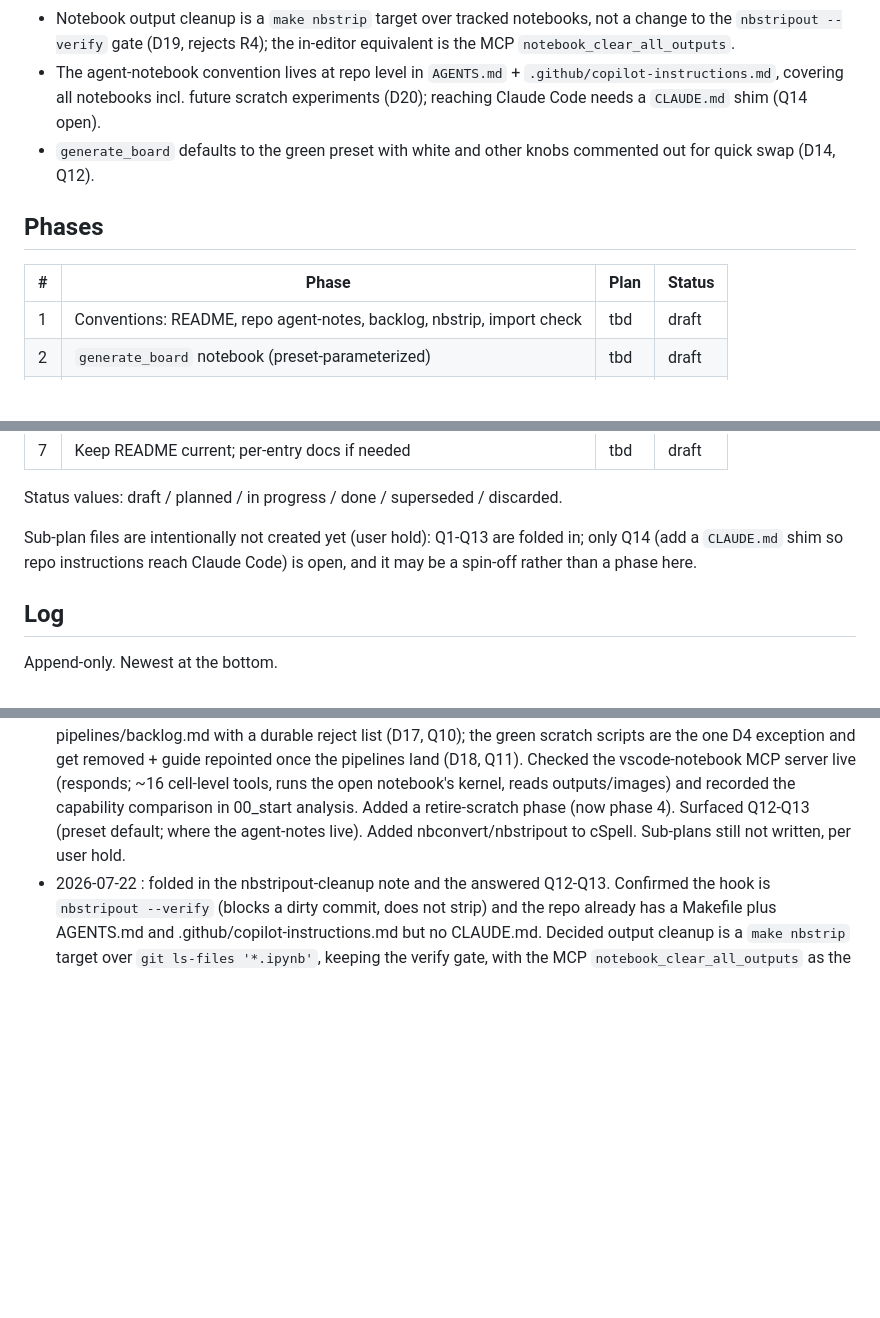
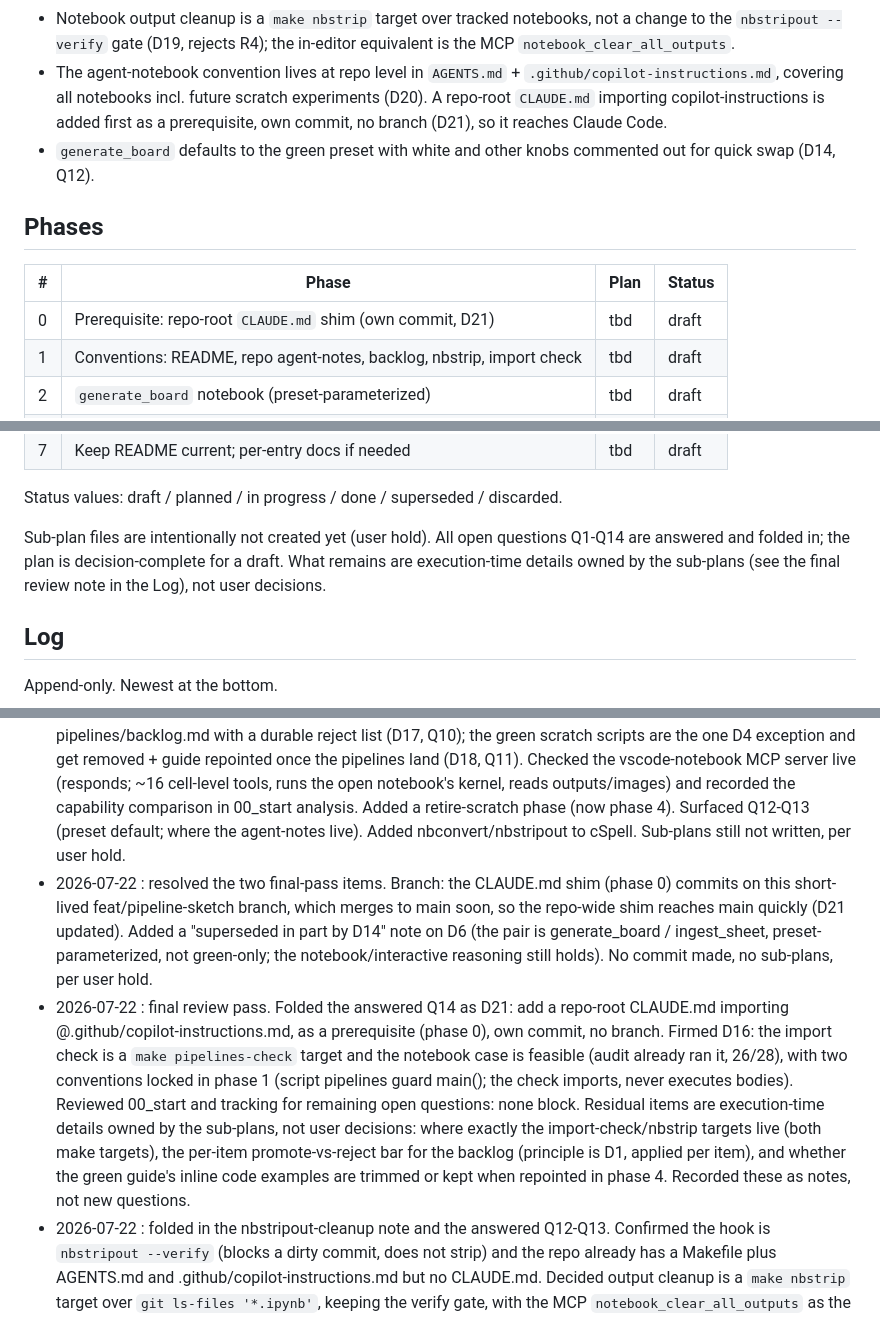
Before and after one commit to Pitrified/snap_fit, a Markdown page: scratch_space/24_pipelines_cleanup/tracking.md, 3 parts joined by grey strips. Rendered like a GitHub page; blank space fills up the shorter version.

Commit message:
polish more the plans for pipelines cleanup

```diff
--- a/scratch_space/24_pipelines_cleanup/tracking.md
+++ b/scratch_space/24_pipelines_cleanup/tracking.md
@@ -53,7 +53,9 @@ open questions in `00_start.md`.
   equivalent is the MCP `notebook_clear_all_outputs`.
 - The agent-notebook convention lives at repo level in `AGENTS.md` +
   `.github/copilot-instructions.md`, covering all notebooks incl. future scratch
-  experiments (D20); reaching Claude Code needs a `CLAUDE.md` shim (Q14 open).
+  experiments (D20). A repo-root `CLAUDE.md` importing copilot-instructions is
+  added first as a prerequisite, own commit, no branch (D21), so it reaches
+  Claude Code.
 - `generate_board` defaults to the green preset with white and other knobs
   commented out for quick swap (D14, Q12).
 
@@ -61,6 +63,7 @@ open questions in `00_start.md`.
 
 | #  | Phase                                    | Plan | Status |
 | -- | ---------------------------------------- | ---- | ------ |
+| 0  | Prerequisite: repo-root `CLAUDE.md` shim (own commit, D21) | tbd | draft |
 | 1  | Conventions: README, repo agent-notes, backlog, nbstrip, import check | tbd | draft |
 | 2  | `generate_board` notebook (preset-parameterized) | tbd | draft |
 | 3  | `ingest_sheet` notebook                  | tbd  | draft  |
@@ -71,9 +74,10 @@ open questions in `00_start.md`.
 
 Status values: draft / planned / in progress / done / superseded / discarded.
 
-Sub-plan files are intentionally not created yet (user hold): Q1-Q13 are folded
-in; only Q14 (add a `CLAUDE.md` shim so repo instructions reach Claude Code) is
-open, and it may be a spin-off rather than a phase here.
+Sub-plan files are intentionally not created yet (user hold). All open questions
+Q1-Q14 are answered and folded in; the plan is decision-complete for a draft.
+What remains are execution-time details owned by the sub-plans (see the final
+review note in the Log), not user decisions.
 
 ## Log
 
@@ -85,4 +89,6 @@ Append-only. Newest at the bottom.
 - 2026-07-21 : recorded D1-D5 and R1-R3, opened Q1-Q8 (first pipeline, notebook-vs-script, structure, freshness mechanism, docs tie-in, which capabilities qualify, what to do with 16_support.py, and whether pipelines can run without the gitignored `data/`). Phases sketched in this file only, no sub-plan files yet.
 - 2026-07-21 : folded in the Q1-Q8 answers as D6-D13. Outcomes: seed = green-background pair as notebooks (D6); mixed flat non-numbered folder with README-driven order (D7, D8); freshness = manual pass + import drift check, no CI run (D9); docs = file header + README, link to guides (D10); audit becomes `pipelines/backlog.md` worked one item at a time (D11); 16_support.py is its own backlog item to dissect before promoting (D12); no committed data, headers document recreation (D13). Refined the phase sketch and phases table accordingly. Surfaced Q9-Q11 (notebook import-check mechanism; backlog file location/shape; whether the green scratch scripts stay after the notebooks exist). Sub-plans still not written, per user hold.
 - 2026-07-22 : folded in two user notes plus the now-answered Q9-Q11. New decisions: seed pair is preset-parameterized (white still valid and default), named generate_board / ingest_sheet not "green" (D14); agent-notebook interaction is an explicit convention using the vscode-notebook MCP server, NotebookEdit fallback, never raw JSON or nbconvert (D15); import-freshness is one committed report command (D16, Q9); backlog is pipelines/backlog.md with a durable reject list (D17, Q10); the green scratch scripts are the one D4 exception and get removed + guide repointed once the pipelines land (D18, Q11). Checked the vscode-notebook MCP server live (responds; ~16 cell-level tools, runs the open notebook's kernel, reads outputs/images) and recorded the capability comparison in 00_start analysis. Added a retire-scratch phase (now phase 4). Surfaced Q12-Q13 (preset default; where the agent-notes live). Added nbconvert/nbstripout to cSpell. Sub-plans still not written, per user hold.
+- 2026-07-22 : resolved the two final-pass items. Branch: the CLAUDE.md shim (phase 0) commits on this short-lived feat/pipeline-sketch branch, which merges to main soon, so the repo-wide shim reaches main quickly (D21 updated). Added a "superseded in part by D14" note on D6 (the pair is generate_board / ingest_sheet, preset-parameterized, not green-only; the notebook/interactive reasoning still holds). No commit made, no sub-plans, per user hold.
+- 2026-07-22 : final review pass. Folded the answered Q14 as D21: add a repo-root CLAUDE.md importing @.github/copilot-instructions.md, as a prerequisite (phase 0), own commit, no branch. Firmed D16: the import check is a `make pipelines-check` target and the notebook case is feasible (audit already ran it, 26/28), with two conventions locked in phase 1 (script pipelines guard main(); the check imports, never executes bodies). Reviewed 00_start and tracking for remaining open questions: none block. Residual items are execution-time details owned by the sub-plans, not user decisions: where exactly the import-check/nbstrip targets live (both make targets), the per-item promote-vs-reject bar for the backlog (principle is D1, applied per item), and whether the green guide's inline code examples are trimmed or kept when repointed in phase 4. Recorded these as notes, not new questions.
 - 2026-07-22 : folded in the nbstripout-cleanup note and the answered Q12-Q13. Confirmed the hook is `nbstripout --verify` (blocks a dirty commit, does not strip) and the repo already has a Makefile plus AGENTS.md and .github/copilot-instructions.md but no CLAUDE.md. Decided output cleanup is a `make nbstrip` target over `git ls-files '*.ipynb'`, keeping the verify gate, with the MCP `notebook_clear_all_outputs` as the in-editor equivalent (D19; rejected flipping the hook to auto-strip, R4). Q12: generate_board defaults to green with white/ring-size/grid-count commented for quick swap (folded into D14). Q13 -> D20: the agent-notebook convention lives repo-level (AGENTS.md + copilot-instructions.md) so it covers future scratch experiments too, pipelines links to it. Surfaced Q14: no CLAUDE.md exists, so repo instructions do not reach Claude Code; adding a CLAUDE.md import shim may be a spin-off. Added nbstrip to cSpell. Sub-plans still not written, per user hold.
```
Also changed, not shown: scratch_space/24_pipelines_cleanup/00_start.md (+33 -13 lines).
